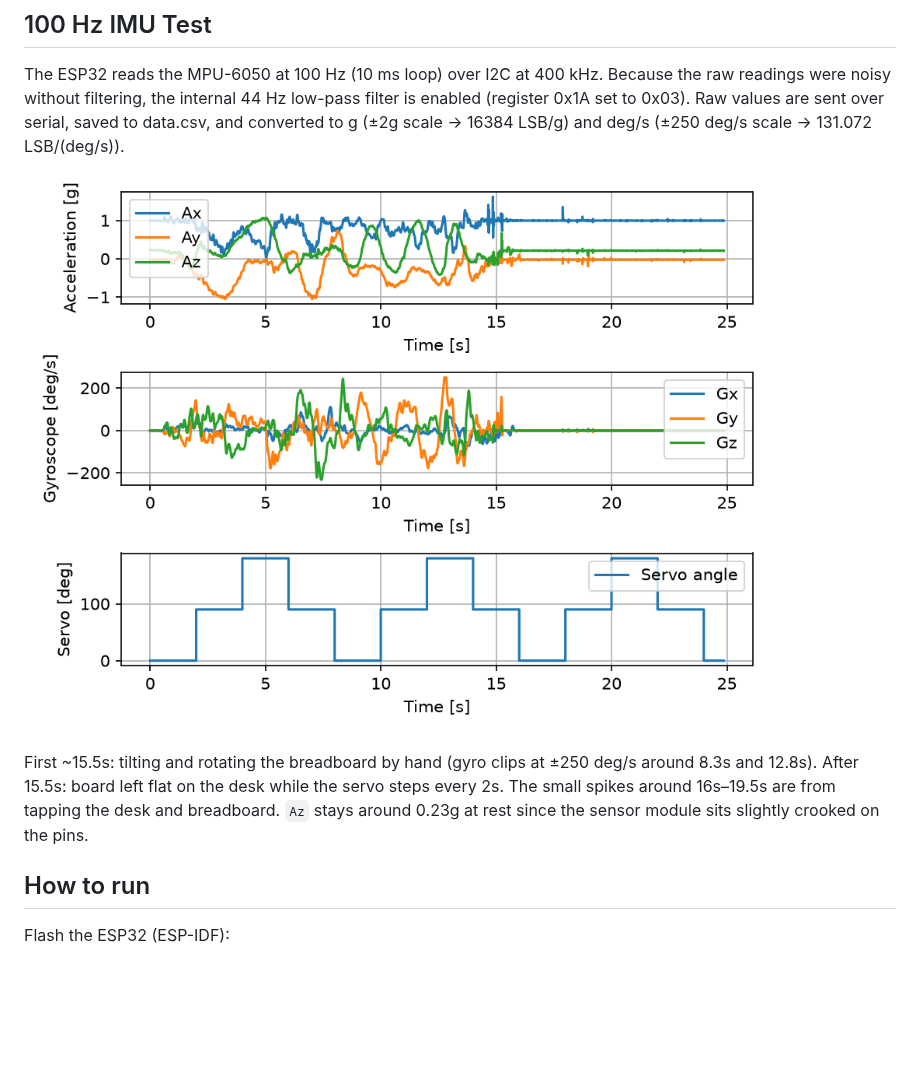
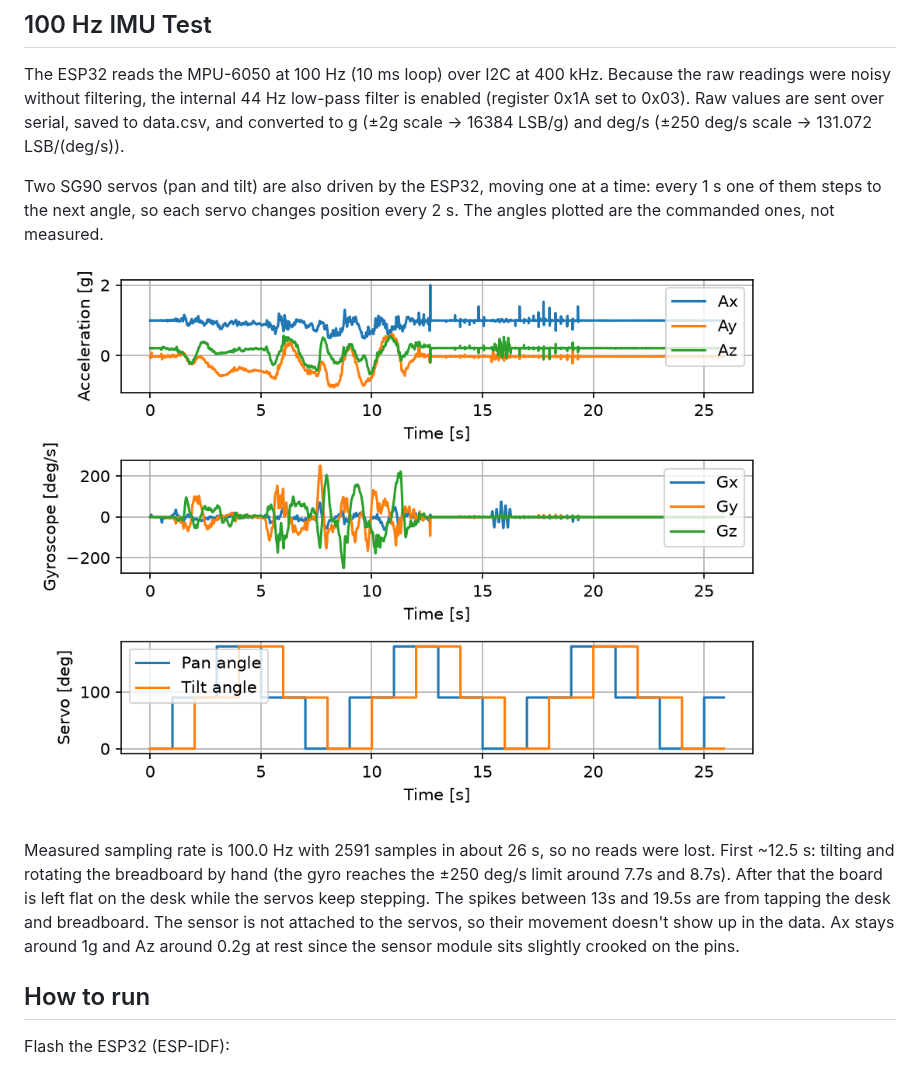
Before and after one commit to tluca04/optomechanical-laser-alignment-testbench, a Markdown page: README.md, the part around the change. Rendered like a GitHub page; pictures changed too: docs/imu_100hz_validation.png; blank space fills up the shorter version.

Commit message:
added the second servo + alternative pan/tilt movements to limit current draw

```diff
--- a/README.md
+++ b/README.md
@@ -52,11 +52,16 @@ Other pins (servo PWM, laser transistor, SPI) are listed in docs/wiring.md.
 
 The ESP32 reads the MPU-6050 at 100 Hz (10 ms loop) over I2C at 400 kHz. Because the raw readings were noisy without filtering, the internal 44 Hz low-pass filter is enabled (register 0x1A set to 0x03). Raw values are sent over serial, saved to data.csv, and converted to g (±2g scale -> 16384 LSB/g) and deg/s (±250 deg/s scale -> 131.072 LSB/(deg/s)).
 
-![IMU 100Hz Test](docs/imu_100hz_validation.png)
+Two SG90 servos (pan and tilt) are also driven by the ESP32, moving one at a time: every 1 s one of them steps to the next angle, so each servo changes position every 2 s. The angles plotted are the commanded ones, not measured.
 
-First ~15.5s: tilting and rotating the breadboard by hand (gyro clips at ±250 deg/s around 8.3s and 12.8s).
-After 15.5s: board left flat on the desk while the servo steps every 2s.
-The small spikes around 16s–19.5s are from tapping the desk and breadboard. `Az` stays around 0.23g at rest since the sensor module sits slightly crooked on the pins.
+![IMU test](docs/imu_100hz_validation.png)
+
+Measured sampling rate is 100.0 Hz with 2591 samples in about 26 s, so no reads were lost.
+First ~12.5 s: tilting and rotating the breadboard by hand (the gyro reaches the ±250 deg/s limit around 7.7s and 8.7s).
+After that the board is left flat on the desk while the servos keep stepping.
+The spikes between 13s and 19.5s are from tapping the desk and breadboard.
+The sensor is not attached to the servos, so their movement doesn't show up in the data.
+Ax stays around 1g and Az around 0.2g at rest since the sensor module sits slightly crooked on the pins.
 
 ## How to run
 
```
Also changed, not shown: 5 other files.
